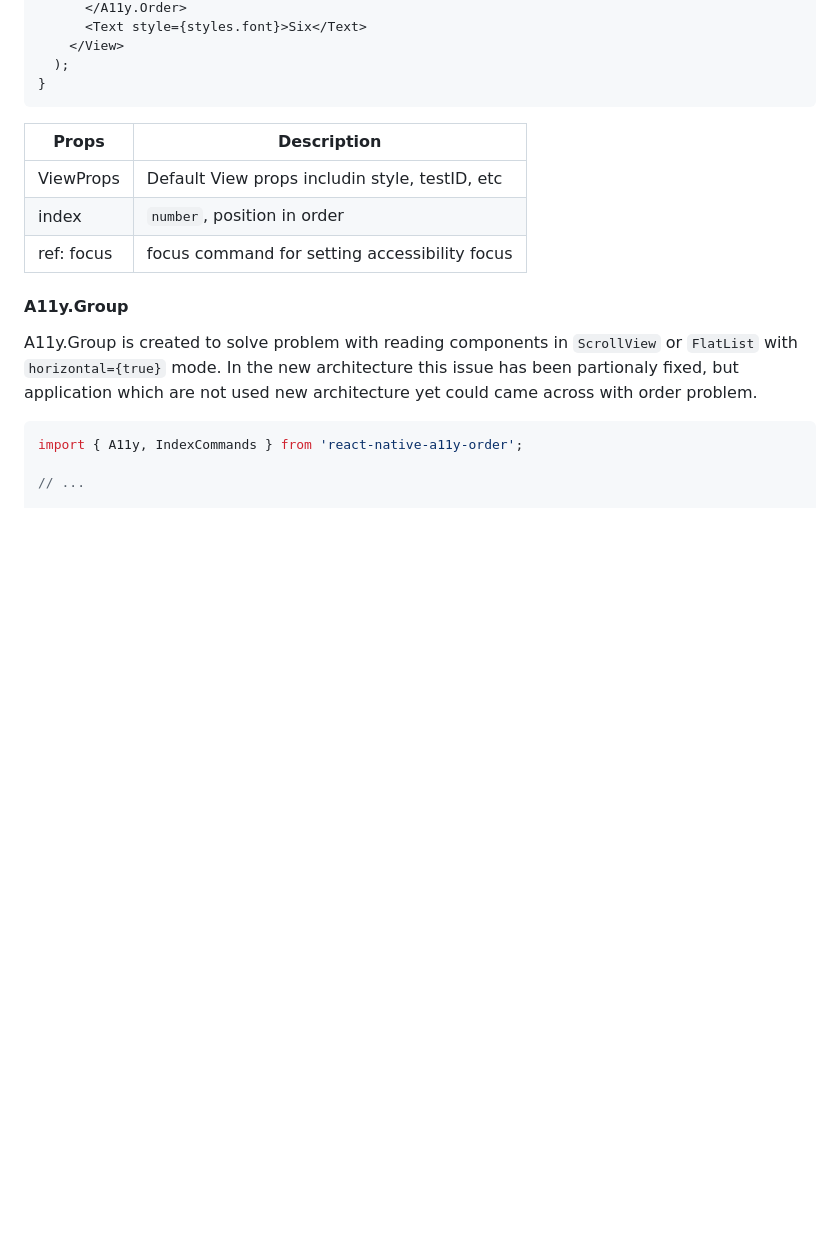
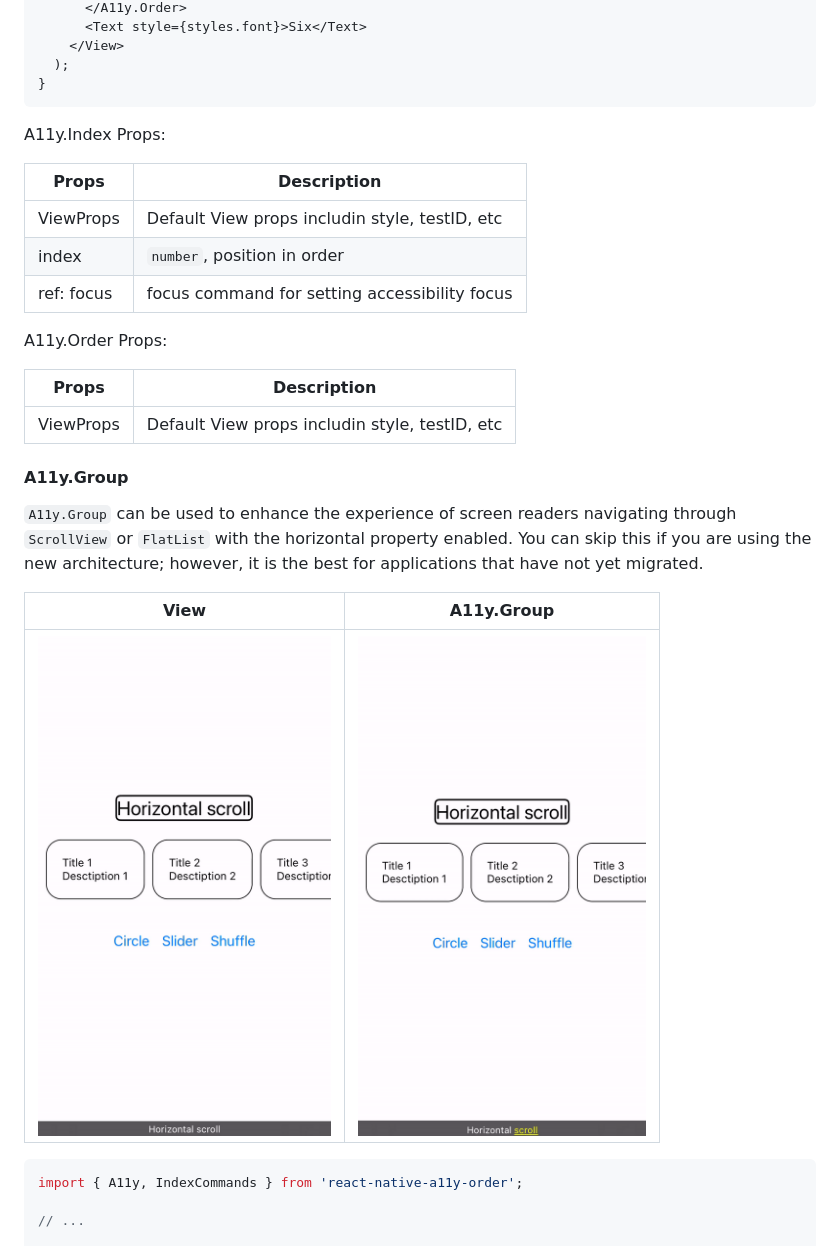
Before and after one commit to ArturKalach/react-native-a11y-order, a Markdown page: README.md, the part around one of its changes. Drawn GitHub-style; pictures changed too: .github/images/horizontal-scroll-group.gif (added), .github/images/horizontal-scroll-view.gif (added); folded sections open; blank space fills up the shorter version.

````diff
--- a/README.md
+++ b/README.md
@@ -147,9 +157,7 @@ export default function App() {
 }
 ```
 
-</details>
-
-
+A11y.Index Props:
 
 | Props          | Description                                      |
 | -------------- | ------------------------------------------------ |
@@ -158,9 +166,22 @@ export default function App() {
 | ref: focus     | focus command for setting accessibility focus    |
 
 
+A11y.Order Props:
+
+| Props          | Description                                      |
+| -------------- | ------------------------------------------------ |
+| ViewProps      | Default View props includin style, testID, etc   |
+
+
+
+
 #### A11y.Group
 
-A11y.Group is created to solve problem with reading components in `ScrollView` or `FlatList` with `horizontal={true}` mode. In the new architecture this issue has been partionaly fixed, but application which are not used new architecture yet could came across with order problem.
+`A11y.Group` can be used to enhance the experience of screen readers navigating through `ScrollView` or `FlatList` with the horizontal property enabled. You can skip this if you are using the new architecture; however, it is the best for applications that have not yet migrated.
+
+| View                                                      | A11y.Group                                                    |
+| --------------------------------------------------------- | ------------------------------------------------------------- |
+| <img src="/.github/images/horizontal-scroll-view.gif" height="500" /> | <img src="/.github/images/horizontal-scroll-group.gif" height="500" /> |
 
 ```js
 import { A11y, IndexCommands } from 'react-native-a11y-order';
````
Also changed, not shown: other parts of README.md (+35 -26 lines), .github/images/android-reader.gif (added), .github/images/ios-reader.gif (added), 1 other file.
